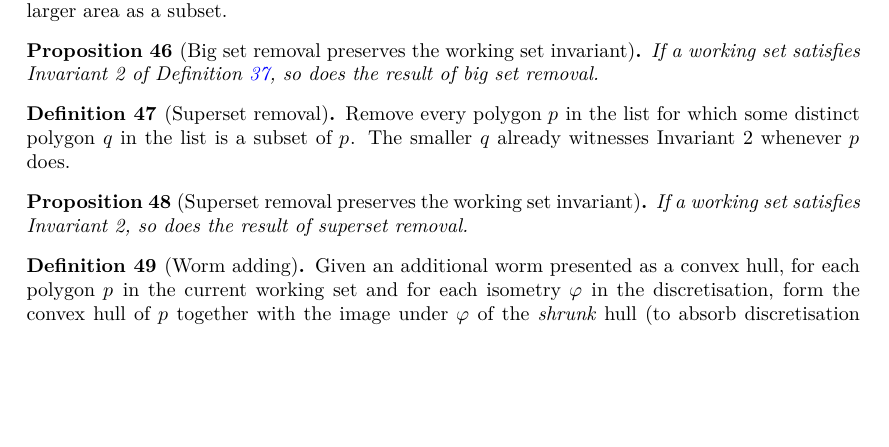
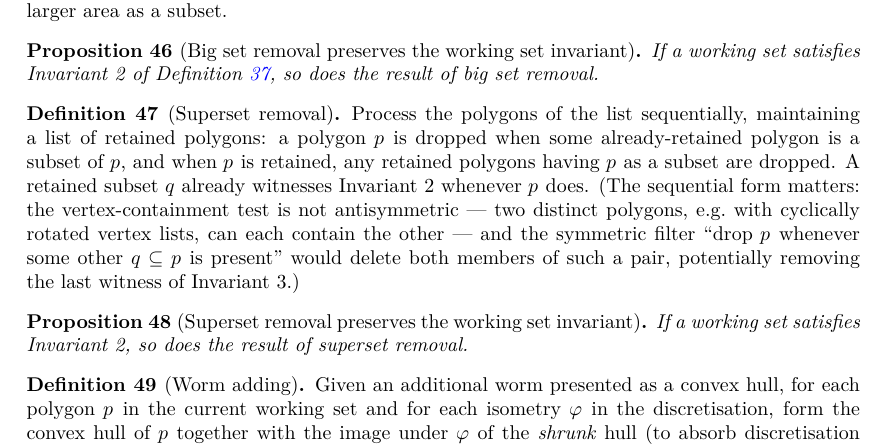
Before and after one commit to BoltonBailey/moser, a LaTeX document (blueprint/src/print.tex, which reads blueprint/src/content.tex): part of page 11 of 15, cut so that both start at the same text, the shorter picture padded with empty space. Compiled offline with XeLaTeX.

Commit message:
Prove four leaf sorries of the spine; fix supersetRemoval soundness bug
- supersetRemoval: replace the symmetric filter with a sequential fold
  (supersetRemovalStep). The old form dropped *both* members of a
  mutually-containing pair (isSubsetOf is not antisymmetric, e.g. for
  rotated vertex lists), which could delete the last soundness witness
  and made Sound.supersetRemoval unprovable.
- Prove Sound.supersetRemoval via a fold invariant.
- Prove le_moserCoverNumber_of_forall_convex_cover (le_sInf + inverse
  placement via exists_symm).
- Prove initialWorm_isWormHull: the L-shaped path (0,1/2)-(0,0)-(1/2,0)
  by arc length, its Lipschitz bound, range, and hull computation.
- Prove exists_pinnedSmallCover: un-pin by moving the cover onto the
  L-shaped worm; direct isometries preserve volume (convex sets are
  null-measurable) and coverage composes with the inverse placement.
- Add ContainsInitialWorm.{bigSetRemoval,supersetRemoval,cleanup}
  (Invariant 2 preservation, blueprint props now leanok).
- Blueprint: update def:supersetRemoval text; mark the two pruning
  propositions as formalized.

Remaining sorries in LowerBound: the two bridge lemmas (volume_realHull,
realHull_subset_realHull), Sound.wormAdding (deferred pending
computational validation per its docstring), and the certificate-awaiting
final theorem.

Co-Authored-By: Claude Fable 5 <noreply@anthropic.com>

```diff
--- a/blueprint/src/content.tex
+++ b/blueprint/src/content.tex
@@ -580,6 +580,8 @@ specified rational tolerance $\tau$.
 
 \begin{proposition}[Big set removal preserves the working set invariant]
   \label{prop:bigSetRemoval-correct}
+  \lean{Moser.WorkingSet.ContainsInitialWorm.bigSetRemoval}
+  \leanok
   \uses{def:bigSetRemoval, def:moser-set}
   If a working set satisfies Invariant~2 of
   Definition~\ref{def:workingSet}, so does the result of big set removal.
@@ -590,13 +592,22 @@ specified rational tolerance $\tau$.
   \lean{Moser.WorkingSet.supersetRemoval}
   \leanok
   \uses{def:workingSet, def:contains}
-  Remove every polygon $p$ in the list for which some distinct polygon
-  $q$ in the list is a subset of $p$. The smaller $q$ already witnesses
-  Invariant~2 whenever $p$ does.
+  Process the polygons of the list sequentially, maintaining a list of
+  retained polygons: a polygon $p$ is dropped when some already-retained
+  polygon is a subset of $p$, and when $p$ is retained, any retained
+  polygons having $p$ as a subset are dropped. A retained subset $q$
+  already witnesses Invariant~2 whenever $p$ does. (The sequential form
+  matters: the vertex-containment test is not antisymmetric --- two
+  distinct polygons, e.g.\ with cyclically rotated vertex lists, can each
+  contain the other --- and the symmetric filter ``drop $p$ whenever some
+  other $q \subseteq p$ is present'' would delete both members of such a
+  pair, potentially removing the last witness of Invariant~3.)
 \end{definition}
 
 \begin{proposition}[Superset removal preserves the working set invariant]
   \label{prop:supersetRemoval-correct}
+  \lean{Moser.WorkingSet.ContainsInitialWorm.supersetRemoval}
+  \leanok
   \uses{def:supersetRemoval, def:moser-set}
   If a working set satisfies Invariant~2, so does the result of superset
   removal.
```
Also changed, not shown: 2 other files.
